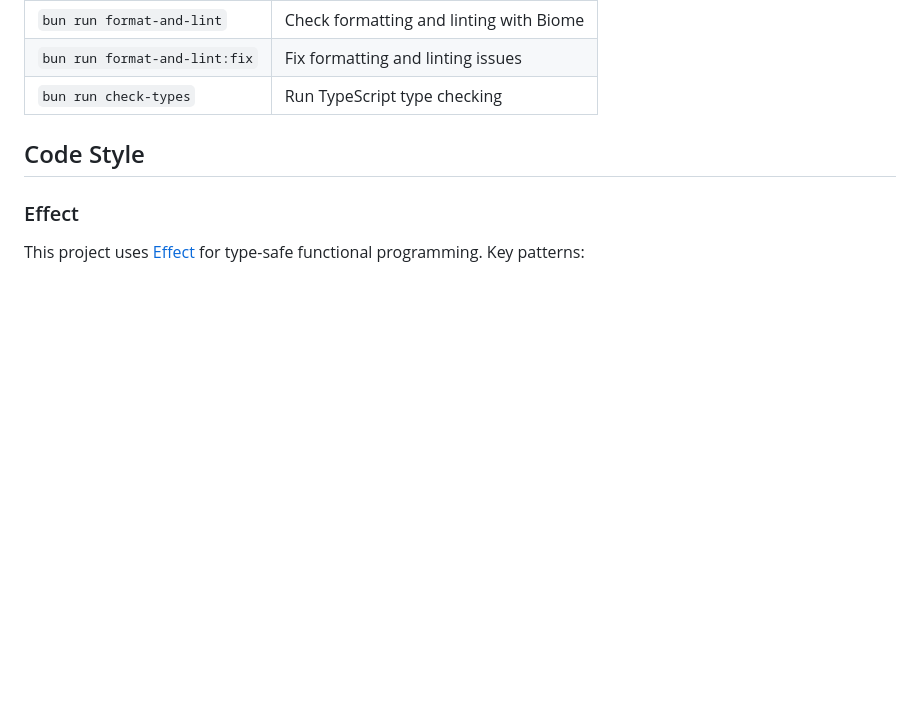
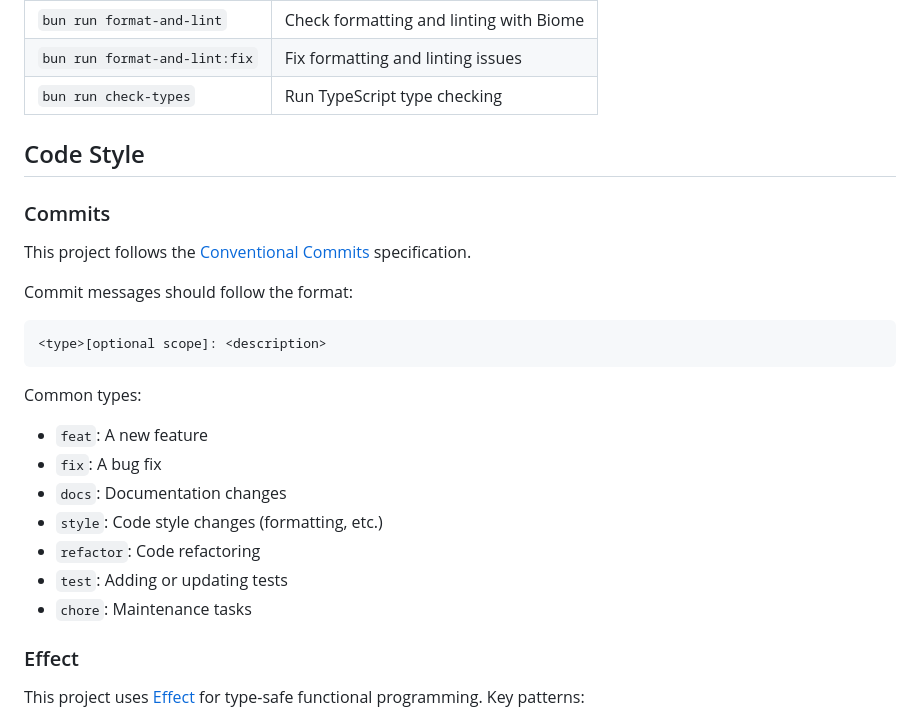
Before and after one commit to busaltmarius/LeipzigTreeChat, a Markdown page: README.md, the part around the change. Drawn GitHub-style; blank space fills up the shorter version.

Commit message:
docs: add Conventional Commits section to README

````diff
--- a/README.md
+++ b/README.md
@@ -83,6 +83,26 @@ bun run build --filter=@leipzigtreechat/chatbot
 
 ## Code Style
 
+### Commits
+
+This project follows the [Conventional Commits](https://www.conventionalcommits.org/en/v1.0.0/) specification.
+
+Commit messages should follow the format:
+
+```
+<type>[optional scope]: <description>
+```
+
+Common types:
+
+- `feat`: A new feature
+- `fix`: A bug fix
+- `docs`: Documentation changes
+- `style`: Code style changes (formatting, etc.)
+- `refactor`: Code refactoring
+- `test`: Adding or updating tests
+- `chore`: Maintenance tasks
+
 ### Effect
 
 This project uses [Effect](https://effect.website/) for type-safe functional programming. Key patterns:
````
